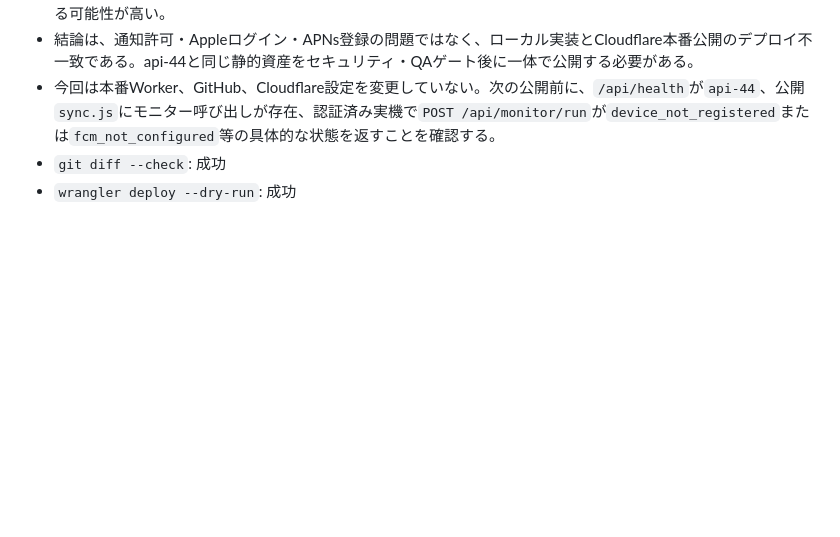
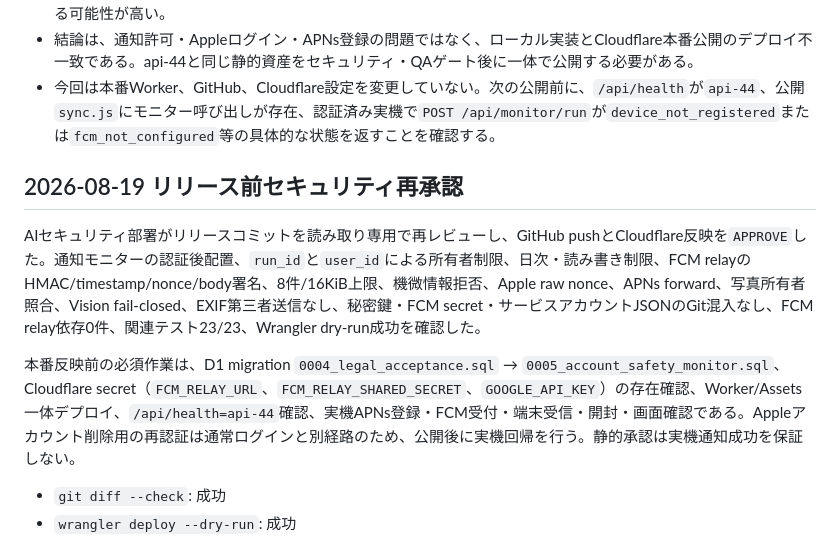
Before and after one commit to tff2bk2fbc-ctrl/michikusa, a Markdown page: ORCHESTRATION_LOG.md, the part around the change. Drawn GitHub-style; blank space fills up the shorter version.

Commit message:
Release communication monitor and onboarding fixes

```diff
--- a/ORCHESTRATION_LOG.md
+++ b/ORCHESTRATION_LOG.md
@@ -112,6 +112,11 @@
 - `/api/monitor/run`へ認証なしでGETした場合は認証ゲートの401が返る。これはAPI不存在の証拠ではない。実機アプリのPOSTが本番の古いWorkerへ届いた場合、旧Worker側では認証後に該当ルートがなく、404相当になる可能性が高い。
 - 結論は、通知許可・Appleログイン・APNs登録の問題ではなく、ローカル実装とCloudflare本番公開のデプロイ不一致である。api-44と同じ静的資産をセキュリティ・QAゲート後に一体で公開する必要がある。
 - 今回は本番Worker、GitHub、Cloudflare設定を変更していない。次の公開前に、`/api/health`が`api-44`、公開`sync.js`にモニター呼び出しが存在、認証済み実機で`POST /api/monitor/run`が`device_not_registered`または`fcm_not_configured`等の具体的な状態を返すことを確認する。
+## 2026-08-19 リリース前セキュリティ再承認
+
+AIセキュリティ部署がリリースコミットを読み取り専用で再レビューし、GitHub pushとCloudflare反映を`APPROVE`した。通知モニターの認証後配置、`run_id`と`user_id`による所有者制限、日次・読み書き制限、FCM relayのHMAC/timestamp/nonce/body署名、8件/16KiB上限、機微情報拒否、Apple raw nonce、APNs forward、写真所有者照合、Vision fail-closed、EXIF第三者送信なし、秘密鍵・FCM secret・サービスアカウントJSONのGit混入なし、FCM relay依存0件、関連テスト23/23、Wrangler dry-run成功を確認した。
+
+本番反映前の必須作業は、D1 migration `0004_legal_acceptance.sql` → `0005_account_safety_monitor.sql`、Cloudflare secret（`FCM_RELAY_URL`、`FCM_RELAY_SHARED_SECRET`、`GOOGLE_API_KEY`）の存在確認、Worker/Assets一体デプロイ、`/api/health=api-44`確認、実機APNs登録・FCM受付・端末受信・開封・画面確認である。Appleアカウント削除用の再認証は通常ログインと別経路のため、公開後に実機回帰を行う。静的承認は実機通知成功を保証しない。
 - `git diff --check`: 成功
 - `wrangler deploy --dry-run`: 成功
 - Wrangler Static Assets: 14ファイル認識
```
